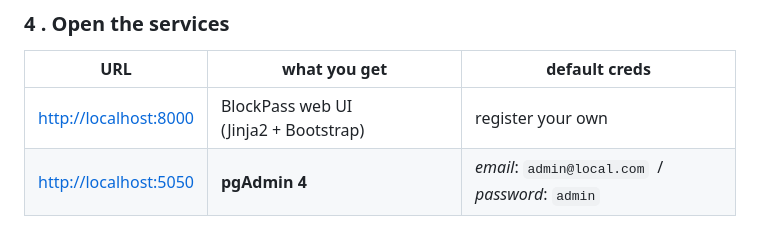
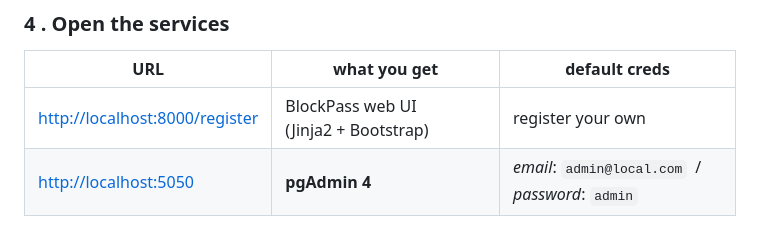
Before and after one commit to davv13/BlockPass, a Markdown page: README.md, the part around the change. Rendered like a GitHub page.

```diff
--- a/README.md
+++ b/README.md
@@ -77,7 +77,7 @@ On launch the API auto‑creates all tables inside `blockpass` database.
 
 | URL | what you get | default creds |
 |-----|--------------|---------------|
-| <http://localhost:8000> | BlockPass web UI (Jinja2 + Bootstrap) | register your own |
+| <http://localhost:8000/register> | BlockPass web UI (Jinja2 + Bootstrap) | register your own |
 | <http://localhost:5050>  | **pgAdmin 4** | *email*: `admin@local.com`  /  *password*: `admin` |
 
 > **Note:** data lives in the Docker volume `blockpass_db-data`; it persists across container restarts.
```
